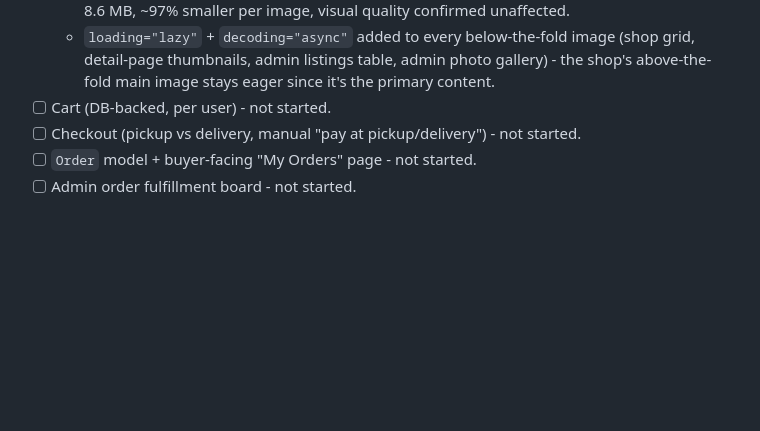
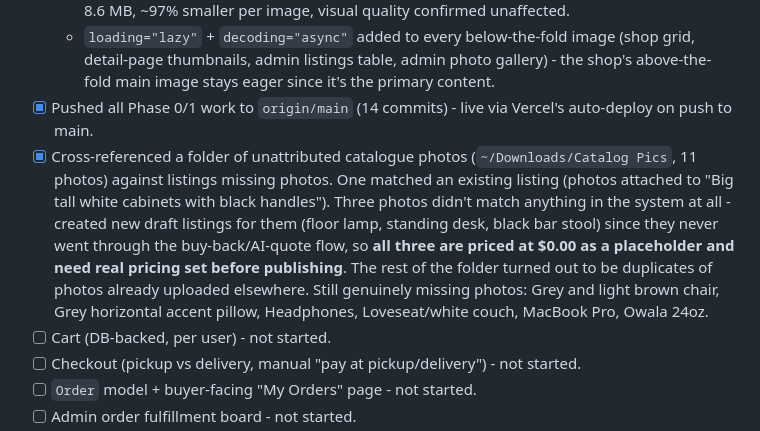
Before and after one commit to emartinez-06/share-bear, a Markdown page: docs/SELLING_MARKETPLACE_PLAN.md, the part around the change. Rendered like a GitHub page; blank space fills up the shorter version.

Commit message:
Record photo-matching pass and production push in progress log
Documentation only. Cross-referenced 11 unattributed catalogue photos
against listings missing photos: one matched an existing listing
(white cabinets), three didn't match anything and got new draft
listings (priced at $0 placeholder, need real pricing), the rest were
duplicates of photos already uploaded. Also notes the push of all
Phase 0/1 work to origin/main.

```diff
--- a/docs/SELLING_MARKETPLACE_PLAN.md
+++ b/docs/SELLING_MARKETPLACE_PLAN.md
@@ -120,6 +120,8 @@ Updated as each increment lands; git history has the full detail, this is just t
   - `core/image_utils.py` (`resize_for_web`, using the new Pillow dependency) downscales to a 1920px max dimension and re-encodes at quality 85, respecting EXIF orientation. Wired into the upload view so every new photo goes through it automatically.
   - `python manage.py optimize_listing_images` (new management command, `--dry-run` supported) reprocesses everything already in storage. Ran it against production: 271 MB -> 8.6 MB, ~97% smaller per image, visual quality confirmed unaffected.
   - `loading="lazy"` + `decoding="async"` added to every below-the-fold image (shop grid, detail-page thumbnails, admin listings table, admin photo gallery) - the shop's above-the-fold main image stays eager since it's the primary content.
+- [x] Pushed all Phase 0/1 work to `origin/main` (14 commits) - live via Vercel's auto-deploy on push to main.
+- [x] Cross-referenced a folder of unattributed catalogue photos (`~/Downloads/Catalog Pics`, 11 photos) against listings missing photos. One matched an existing listing (photos attached to "Big tall white cabinets with black handles"). Three photos didn't match anything in the system at all - created new draft listings for them (floor lamp, standing desk, black bar stool) since they never went through the buy-back/AI-quote flow, so **all three are priced at $0.00 as a placeholder and need real pricing set before publishing**. The rest of the folder turned out to be duplicates of photos already uploaded elsewhere. Still genuinely missing photos: Grey and light brown chair, Grey horizontal accent pillow, Headphones, Loveseat/white couch, MacBook Pro, Owala 24oz.
 - [ ] Cart (DB-backed, per user) - not started.
 - [ ] Checkout (pickup vs delivery, manual "pay at pickup/delivery") - not started.
 - [ ] `Order` model + buyer-facing "My Orders" page - not started.
```
